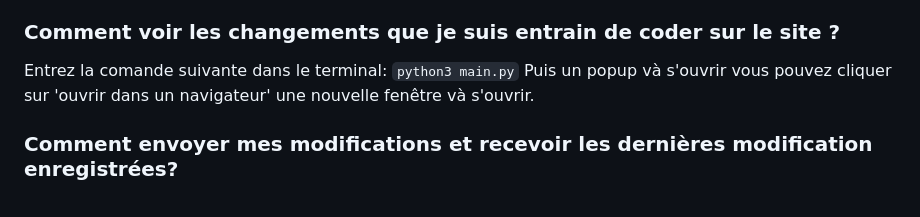
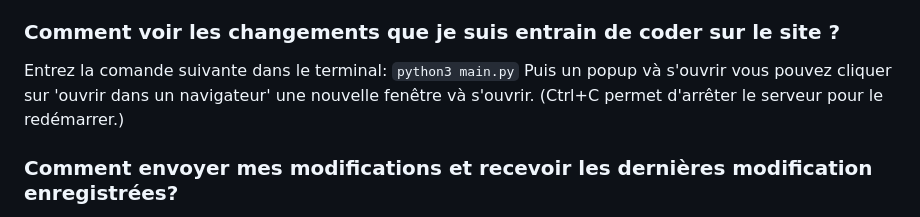
Before and after one commit to franfran23/eco-mobile, a Markdown page: README.md, the part around the change. Rendered like a GitHub page.

```diff
--- a/README.md
+++ b/README.md
@@ -18,7 +18,7 @@ Ce projet est voué à évoluer et être amélioré grâce aux éléves volontai
 Il suffit d'appuyer sur le bouton vert '<> Code', puis aller dans la section Codespaces et créer son codesapace. Une fois le codespace initialisé, taper dans le terminal `./dependances.sh` pour installer tous les modules nécessaires.
 ### Comment voir les changements que je suis entrain de coder sur le site ?
 Entrez la comande suivante dans le terminal: `python3 main.py`
-Puis un popup và s'ouvrir vous pouvez cliquer sur 'ouvrir dans un navigateur' une nouvelle fenêtre và s'ouvrir.
+Puis un popup và s'ouvrir vous pouvez cliquer sur 'ouvrir dans un navigateur' une nouvelle fenêtre và s'ouvrir. (Ctrl+C permet d'arrêter le serveur pour le redémarrer.)
 ### Comment envoyer mes modifications et recevoir les dernières modification enregistrées?
 Allez dans le troisième onglet vertical à gauche de votre écran puis appuyer sur le bouton 'validation' puis entrez votre commit (les modification que vous avez apportez) pour ensuite valider.
 
```
